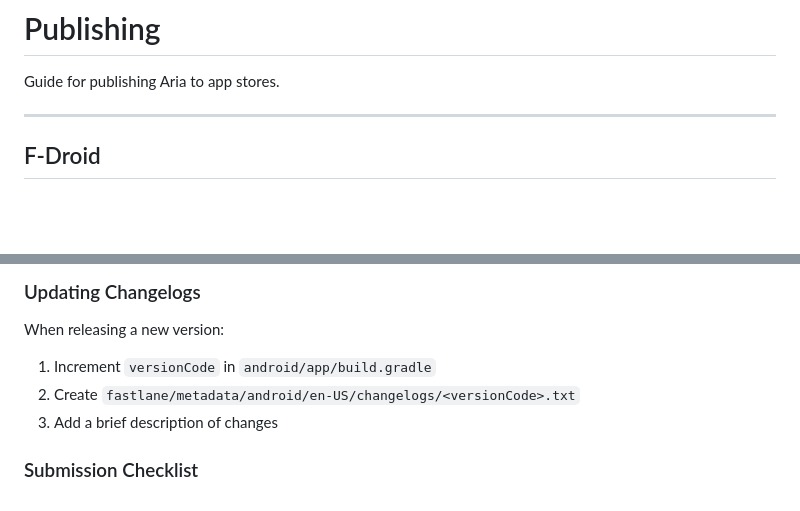
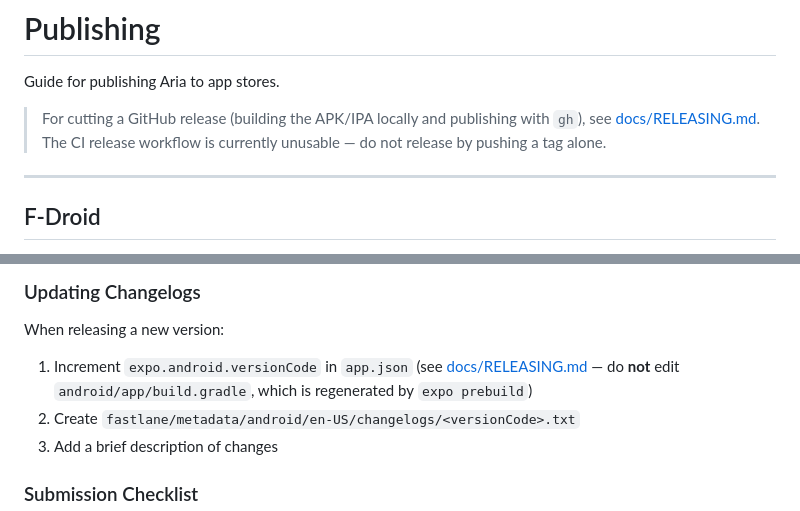
Before and after one commit to carlelieser/aria, a Markdown page: PUBLISHING.md, 2 parts joined by grey strips. GitHub-like rendering; blank space fills up the shorter version.

```diff
--- a/PUBLISHING.md
+++ b/PUBLISHING.md
@@ -1,6 +1,10 @@
 # Publishing
 
 Guide for publishing Aria to app stores.
+
+> For cutting a GitHub release (building the APK/IPA locally and publishing with
+> `gh`), see [docs/RELEASING.md](docs/RELEASING.md). The CI release workflow is
+> currently unusable — do not release by pushing a tag alone.
 
 ---
 
@@ -60,7 +64,9 @@ Screenshots are saved to `fastlane/metadata/android/en-US/images/phoneScreenshot
 
 When releasing a new version:
 
-1. Increment `versionCode` in `android/app/build.gradle`
+1. Increment `expo.android.versionCode` in `app.json` (see
+   [docs/RELEASING.md](docs/RELEASING.md#versioning) — do **not** edit
+   `android/app/build.gradle`, which is regenerated by `expo prebuild`)
 2. Create `fastlane/metadata/android/en-US/changelogs/<versionCode>.txt`
 3. Add a brief description of changes
 
```
Also changed, not shown: README.md (+14 -29 lines), docs/RELEASING.md (added, +119 -0 lines).
